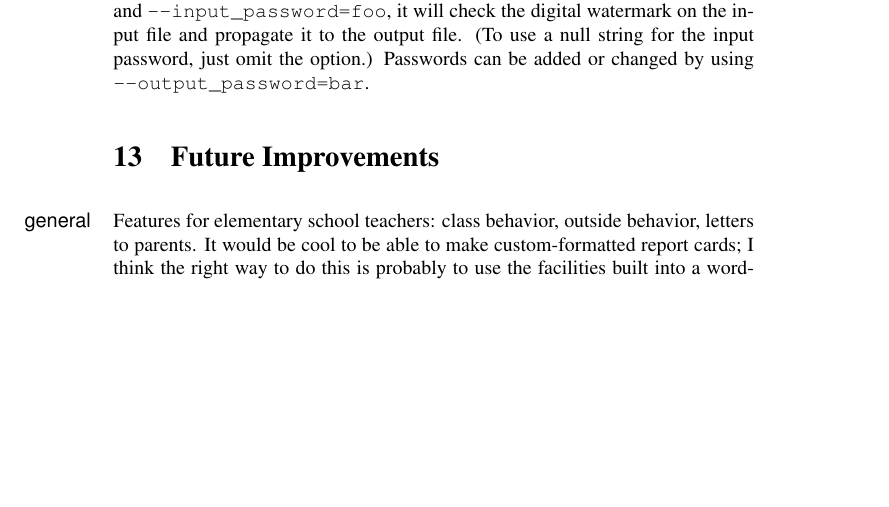
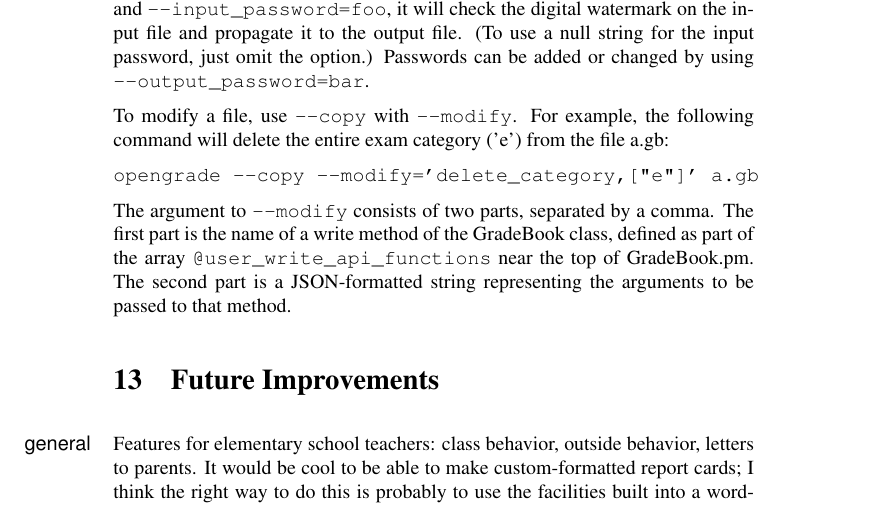
Before and after one commit to bcrowell/opengrade, a LaTeX document (opengrade_doc.tex): part of page 14 of 19, cut so that both start at the same text, the shorter picture padded with empty space. Compiled offline with pdfLaTeX.

Commit message:
add features to scripting interface to allow modification of gradebook files via scripts

```diff
--- a/opengrade_doc.tex
+++ b/opengrade_doc.tex
@@ -820,6 +820,18 @@ and propagate it to the output file.
 option.)
 Passwords can be added or changed by using \verb@--output_password=bar@.
 
+To modify a file, use \verb@--copy@ with \verb@--modify@. For example,
+the following command will delete the entire exam category ('e') from
+the file a.gb:
+
+\verb@opengrade --copy --modify='delete_category,["e"]' a.gb@
+
+The argument to \verb@--modify@ consists of two parts, separated by a comma.
+The first part is the name of a write method of the GradeBook class, defined
+as part of the array \verb+@user_write_api_functions+ near the top of
+GradeBook.pm. The second part is a JSON-formatted string representing
+the arguments to be passed to that method.
+
 \mysection{Future Improvements}\label{improve}
 \mysubsection{general}
 Features for elementary school teachers: class behavior, outside behavior,
```
Also changed, not shown: 2 other files.
